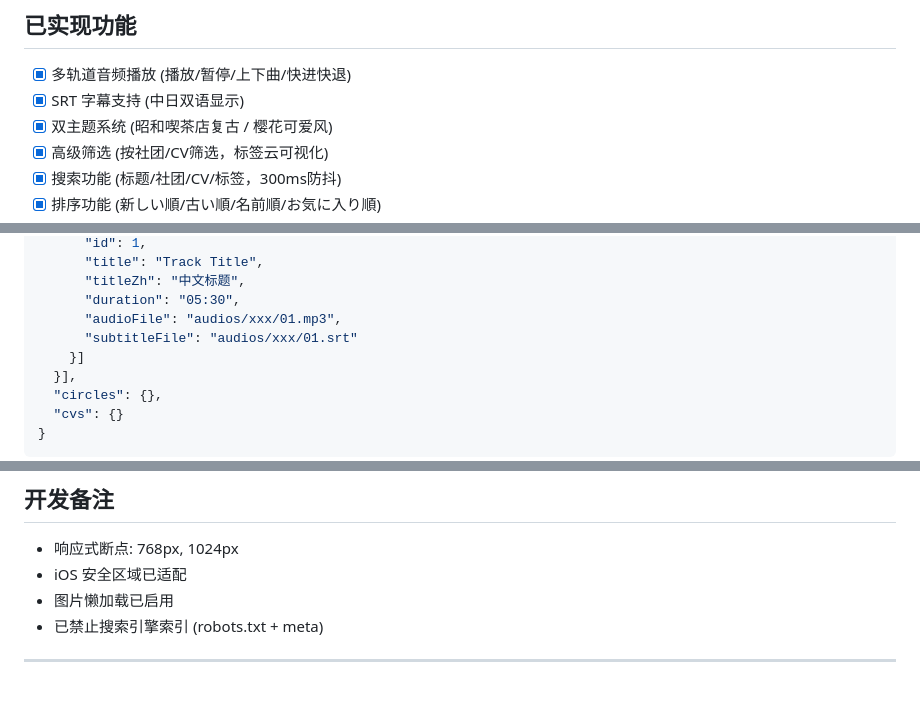
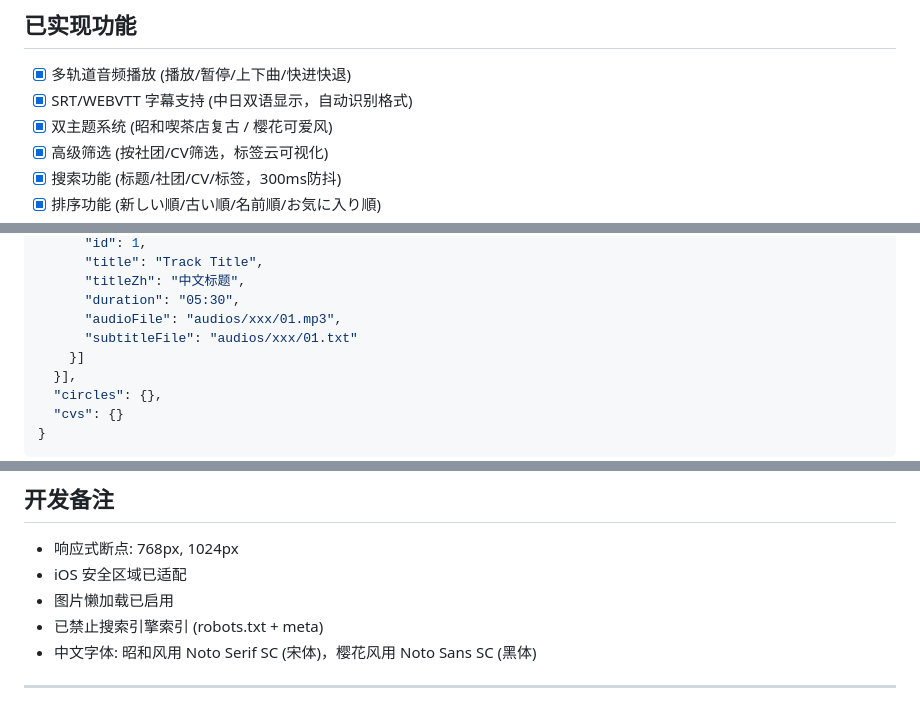
Before and after one commit to Tinychacha/DramaPlayer, a Markdown page: PROJECT_SUMMARY.md, 3 parts joined by grey strips. Drawn GitHub-style.

```diff
--- a/PROJECT_SUMMARY.md
+++ b/PROJECT_SUMMARY.md
@@ -17,7 +17,7 @@ TinyPlayer/
 
 ## 已实现功能
 - [x] 多轨道音频播放 (播放/暂停/上下曲/快进快退)
-- [x] SRT 字幕支持 (中日双语显示)
+- [x] SRT/WEBVTT 字幕支持 (中日双语显示，自动识别格式)
 - [x] 双主题系统 (昭和喫茶店复古 / 樱花可爱风)
 - [x] 高级筛选 (按社团/CV筛选，标签云可视化)
 - [x] 搜索功能 (标题/社团/CV/标签，300ms防抖)
@@ -56,7 +56,7 @@ TinyPlayer/
       "titleZh": "中文标题",
       "duration": "05:30",
       "audioFile": "audios/xxx/01.mp3",
-      "subtitleFile": "audios/xxx/01.srt"
+      "subtitleFile": "audios/xxx/01.txt"
     }]
   }],
   "circles": {},
@@ -103,5 +103,6 @@ python -m http.server 8080
 - iOS 安全区域已适配
 - 图片懒加载已启用
 - 已禁止搜索引擎索引 (robots.txt + meta)
+- 中文字体: 昭和风用 Noto Serif SC (宋体)，樱花风用 Noto Sans SC (黑体)
 
 ---
```
Also changed, not shown: other parts of PROJECT_SUMMARY.md (+2 -2 lines).
